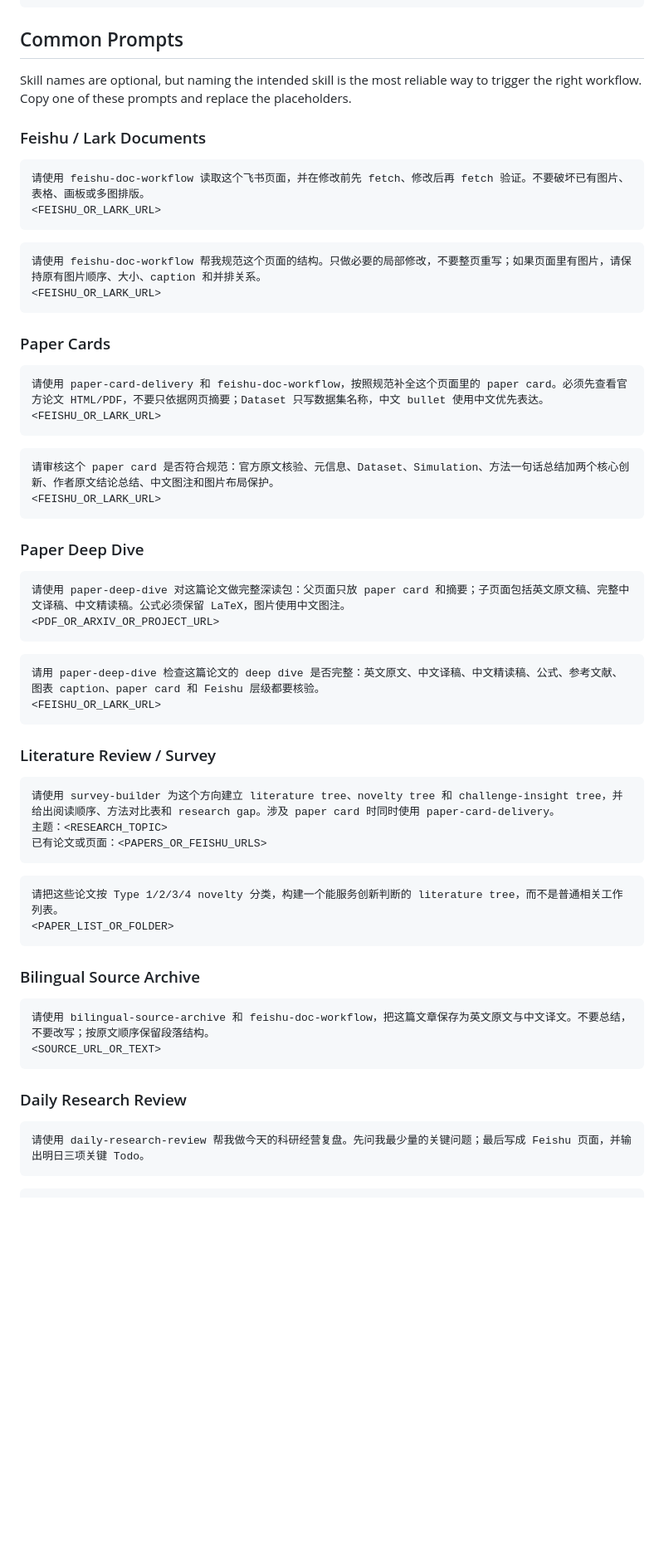
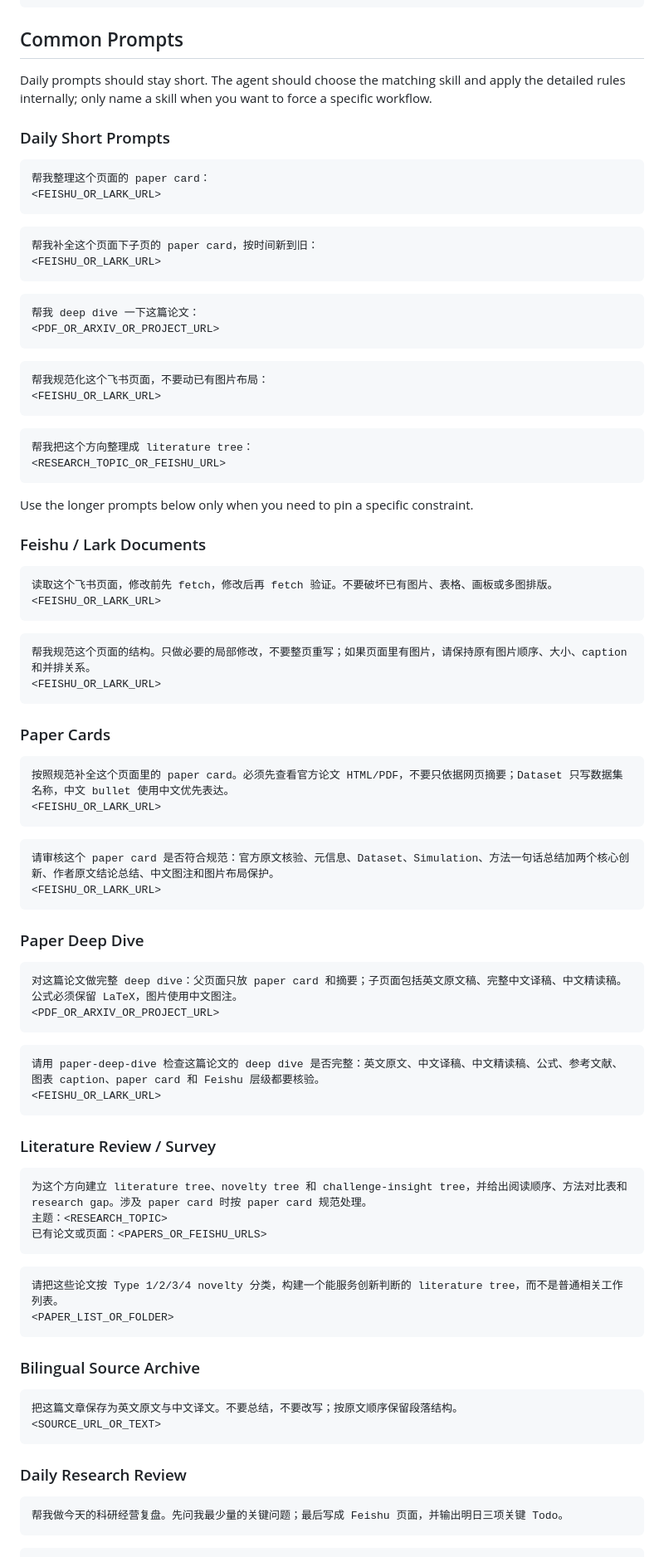
Before and after one commit to JasperPWang/lab-codex-skills, a Markdown page: README.md, the part around one of its changes. Shown at 83% size. Rendered like a GitHub page; blank space fills up the shorter version.

Commit message:
Simplify common prompts

````diff
--- a/README.md
+++ b/README.md
@@ -52,26 +52,55 @@ bash ".tools/skills/scripts/export-github-bundle.sh" /tmp/lab-codex-skills
 
 ## Common Prompts
 
-Skill names are optional, but naming the intended skill is the most reliable way
-to trigger the right workflow. Copy one of these prompts and replace the
-placeholders.
+Daily prompts should stay short. The agent should choose the matching skill and
+apply the detailed rules internally; only name a skill when you want to force a
+specific workflow.
+
+### Daily Short Prompts
+
+```text
+帮我整理这个页面的 paper card：
+<FEISHU_OR_LARK_URL>
+```
+
+```text
+帮我补全这个页面下子页的 paper card，按时间新到旧：
+<FEISHU_OR_LARK_URL>
+```
+
+```text
+帮我 deep dive 一下这篇论文：
+<PDF_OR_ARXIV_OR_PROJECT_URL>
+```
+
+```text
+帮我规范化这个飞书页面，不要动已有图片布局：
+<FEISHU_OR_LARK_URL>
+```
+
+```text
+帮我把这个方向整理成 literature tree：
+<RESEARCH_TOPIC_OR_FEISHU_URL>
+```
+
+Use the longer prompts below only when you need to pin a specific constraint.
 
 ### Feishu / Lark Documents
 
 ```text
-请使用 feishu-doc-workflow 读取这个飞书页面，并在修改前先 fetch、修改后再 fetch 验证。不要破坏已有图片、表格、画板或多图排版。
+读取这个飞书页面，修改前先 fetch，修改后再 fetch 验证。不要破坏已有图片、表格、画板或多图排版。
 <FEISHU_OR_LARK_URL>
 ```
 
 ```text
-请使用 feishu-doc-workflow 帮我规范这个页面的结构。只做必要的局部修改，不要整页重写；如果页面里有图片，请保持原有图片顺序、大小、caption 和并排关系。
+帮我规范这个页面的结构。只做必要的局部修改，不要整页重写；如果页面里有图片，请保持原有图片顺序、大小、caption 和并排关系。
 <FEISHU_OR_LARK_URL>
 ```
 
 ### Paper Cards
 
 ```text
-请使用 paper-card-delivery 和 feishu-doc-workflow，按照规范补全这个页面里的 paper card。必须先查看官方论文 HTML/PDF，不要只依据网页摘要；Dataset 只写数据集名称，中文 bullet 使用中文优先表达。
+按照规范补全这个页面里的 paper card。必须先查看官方论文 HTML/PDF，不要只依据网页摘要；Dataset 只写数据集名称，中文 bullet 使用中文优先表达。
 <FEISHU_OR_LARK_URL>
 ```
 
@@ -83,7 +112,7 @@ placeholders.
 ### Paper Deep Dive
 
 ```text
-请使用 paper-deep-dive 对这篇论文做完整深读包：父页面只放 paper card 和摘要；子页面包括英文原文稿、完整中文译稿、中文精读稿。公式必须保留 LaTeX，图片使用中文图注。
+对这篇论文做完整 deep dive：父页面只放 paper card 和摘要；子页面包括英文原文稿、完整中文译稿、中文精读稿。公式必须保留 LaTeX，图片使用中文图注。
 <PDF_OR_ARXIV_OR_PROJECT_URL>
 ```
 
@@ -95,7 +124,7 @@ placeholders.
 ### Literature Review / Survey
 
 ```text
-请使用 survey-builder 为这个方向建立 literature tree、novelty tree 和 challenge-insight tree，并给出阅读顺序、方法对比表和 research gap。涉及 paper card 时同时使用 paper-card-delivery。
+为这个方向建立 literature tree、novelty tree 和 challenge-insight tree，并给出阅读顺序、方法对比表和 research gap。涉及 paper card 时按 paper card 规范处理。
 主题：<RESEARCH_TOPIC>
 已有论文或页面：<PAPERS_OR_FEISHU_URLS>
 ```
@@ -108,14 +137,14 @@ placeholders.
 ### Bilingual Source Archive
 
 ```text
-请使用 bilingual-source-archive 和 feishu-doc-workflow，把这篇文章保存为英文原文与中文译文。不要总结，不要改写；按原文顺序保留段落结构。
+把这篇文章保存为英文原文与中文译文。不要总结，不要改写；按原文顺序保留段落结构。
 <SOURCE_URL_OR_TEXT>
 ```
 
 ### Daily Research Review
 
 ```text
-请使用 daily-research-review 帮我做今天的科研经营复盘。先问我最少量的关键问题；最后写成 Feishu 页面，并输出明日三项关键 Todo。
+帮我做今天的科研经营复盘。先问我最少量的关键问题；最后写成 Feishu 页面，并输出明日三项关键 Todo。
 ```
 
 ```text
````
Also changed, not shown: other parts of README.md (+6 -13 lines).
